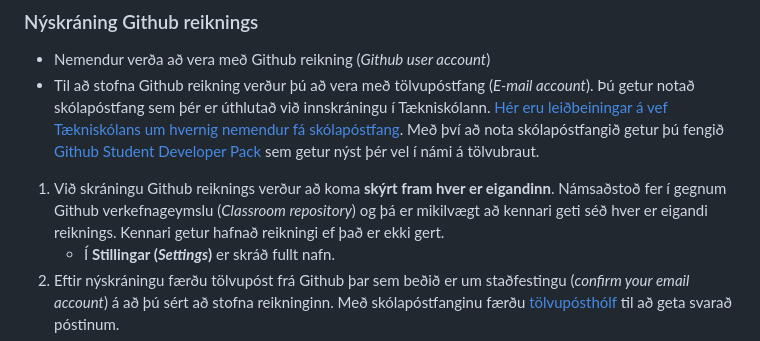
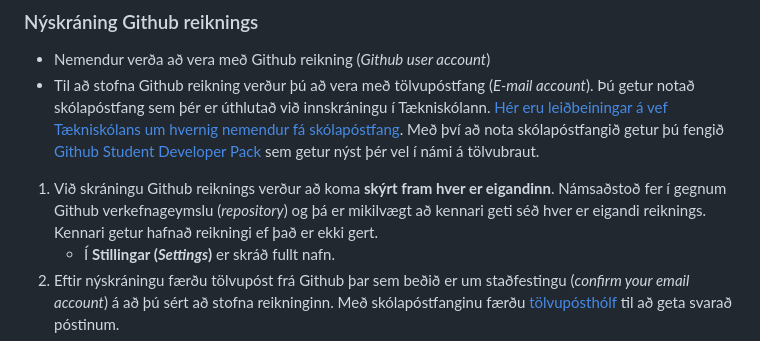
Before and after one commit to rob3rt6/23-verkefni-s1, a Markdown page: Verkefni-1/README.md, the part around the change. Drawn GitHub-style.

```diff
--- a/Verkefni-1/README.md
+++ b/Verkefni-1/README.md
@@ -22,7 +22,7 @@ Nemendur eiga að stofna vefumsjónarkerfi með Visual Studio Code og Github.
 * Nemendur verða að vera með Github reikning (_Github user account_)
 * Til að stofna Github reikning verður þú að vera með tölvupóstfang (_E-mail account_). Þú getur notað skólapóstfang sem þér er úthlutað við innskráningu í Tækniskólann. [Hér eru leiðbeiningar á vef Tækniskólans um hvernig nemendur fá skólapóstfang](https://tskoli.is/nethjalp/um-skolanetfang/). Með því að nota skólapóstfangið getur þú fengið [Github Student Developer Pack](Namsefni-1/GithubStudentDeveloperPack.md) sem getur nýst þér vel í námi á tölvubraut.
 
-1. Við skráningu Github reiknings verður að koma **skýrt fram hver er eigandinn**. Námsaðstoð fer í gegnum Github verkefnageymslu (_Classroom repository_) og þá er mikilvægt að kennari geti séð hver er eigandi reiknings. Kennari getur hafnað reikningi ef það er ekki gert.
+1. Við skráningu Github reiknings verður að koma **skýrt fram hver er eigandinn**. Námsaðstoð fer í gegnum Github verkefnageymslu (_repository_) og þá er mikilvægt að kennari geti séð hver er eigandi reiknings. Kennari getur hafnað reikningi ef það er ekki gert.
     * Í **Stillingar (_Settings_)** er skráð fullt nafn.
 1. Eftir nýskráningu færðu tölvupóst frá Github þar sem beðið er um staðfestingu (_confirm your email account_) á að þú sért að stofna reikninginn. Með skólapóstfanginu færðu [tölvupósthólf](https://outlook.office.com/mail/) til að geta svarað póstinum.
 1. Bættu við tölvupóstfanginu í **Profile -> Settings -> Emails** í Github reikningi þínum
```
